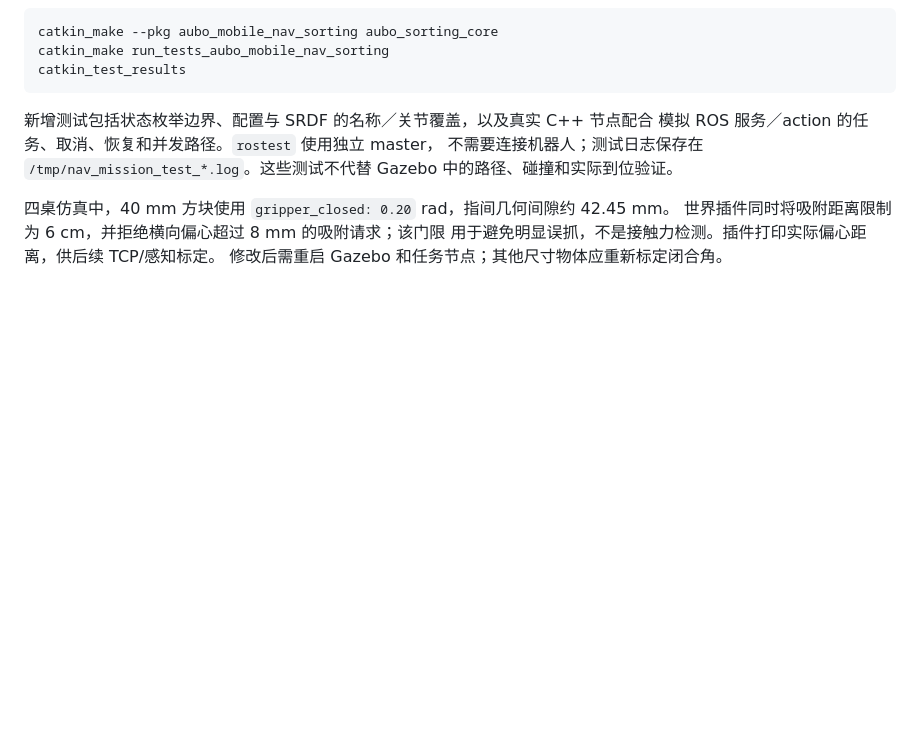
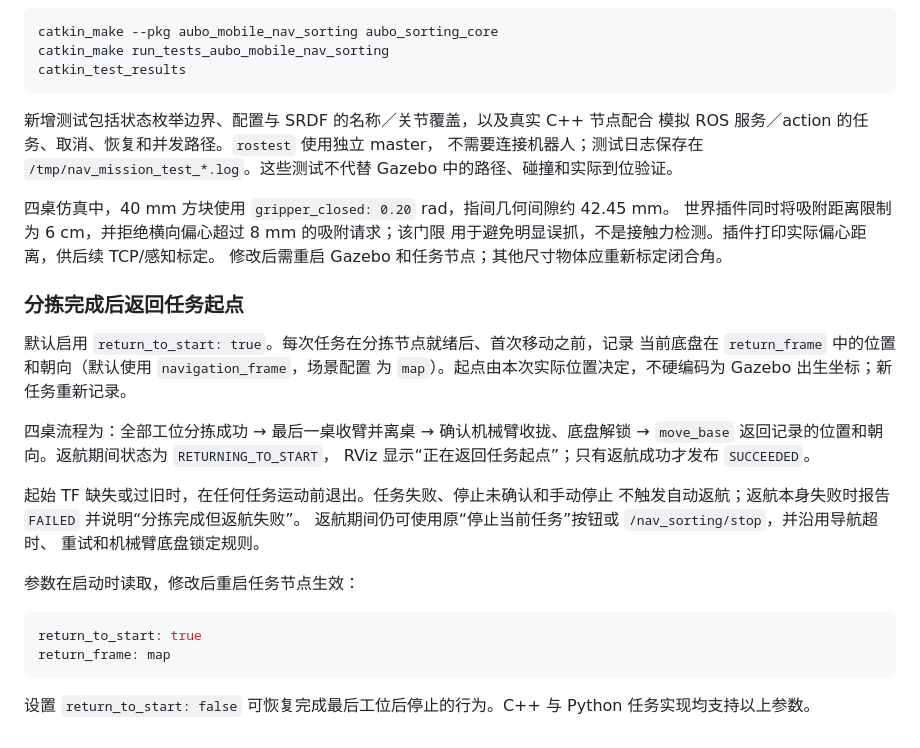
Before and after one commit to 2799063570/ros-mobile-manipulation-lab, a Markdown page: aubo_mobile_robot/aubo_mobile_nav_sorting/README.md, the part around the change. Drawn GitHub-style; blank space fills up the shorter version.

Commit message:
add：全部分拣成功 → 收臂并离桌 → 返回本次任务开始时的位置和朝向 → 报告成功

````diff
--- a/aubo_mobile_robot/aubo_mobile_nav_sorting/README.md
+++ b/aubo_mobile_robot/aubo_mobile_nav_sorting/README.md
@@ -387,3 +387,28 @@ Gazebo 中的路径、碰撞和实际到位验证。
 世界插件同时将吸附距离限制为 6 cm，并拒绝横向偏心超过 8 mm 的吸附请求；该门限
 用于避免明显误抓，不是接触力检测。插件打印实际偏心距离，供后续 TCP/感知标定。
 修改后需重启 Gazebo 和任务节点；其他尺寸物体应重新标定闭合角。
+
+### 分拣完成后返回任务起点
+
+默认启用 `return_to_start: true`。每次任务在分拣节点就绪后、首次移动之前，记录
+当前底盘在 `return_frame` 中的位置和朝向（默认使用 `navigation_frame`，场景配置
+为 `map`）。起点由本次实际位置决定，不硬编码为 Gazebo 出生坐标；新任务重新记录。
+
+四桌流程为：全部工位分拣成功 → 最后一桌收臂并离桌 → 确认机械臂收拢、底盘解锁
+→ `move_base` 返回记录的位置和朝向。返航期间状态为 `RETURNING_TO_START`，
+RViz 显示“正在返回任务起点”；只有返航成功才发布 `SUCCEEDED`。
+
+起始 TF 缺失或过旧时，在任何任务运动前退出。任务失败、停止未确认和手动停止
+不触发自动返航；返航本身失败时报告 `FAILED` 并说明“分拣完成但返航失败”。
+返航期间仍可使用原“停止当前任务”按钮或 `/nav_sorting/stop`，并沿用导航超时、
+重试和机械臂底盘锁定规则。
+
+参数在启动时读取，修改后重启任务节点生效：
+
+```yaml
+return_to_start: true
+return_frame: map
+```
+
+设置 `return_to_start: false` 可恢复完成最后工位后停止的行为。C++ 与 Python
+任务实现均支持以上参数。
````
